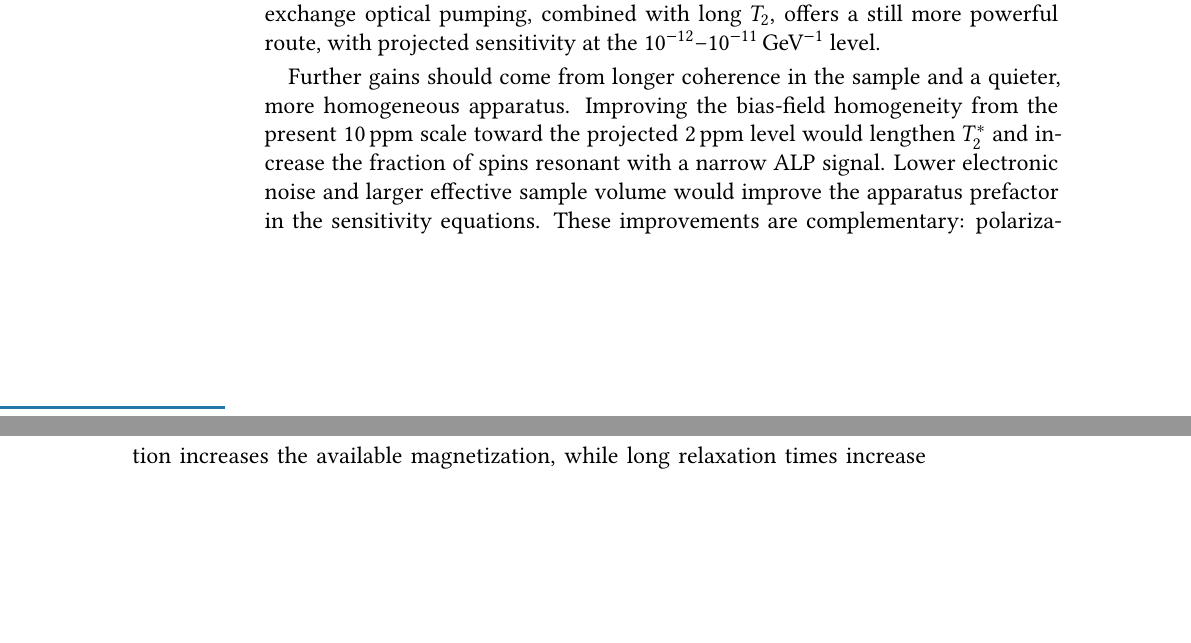
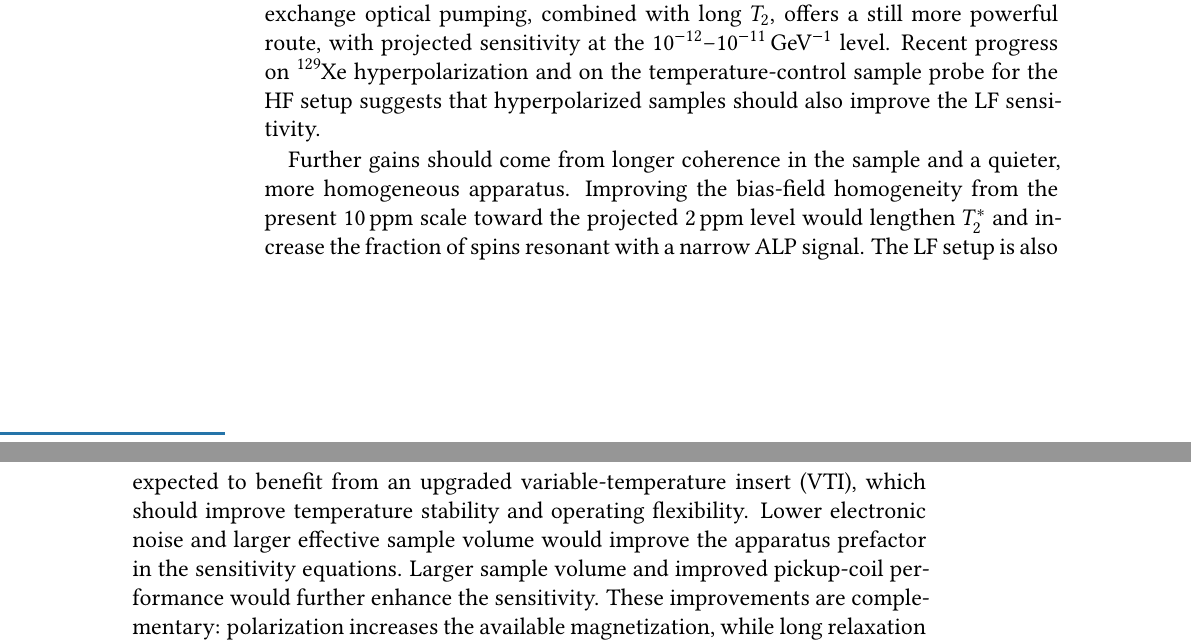
Before and after one commit to CASPEr-Collaboration/ZhangYuzhe-Dissertation, a LaTeX thesis (tex/main.tex, which reads tex/conclusions.tex): two parts of pages 96 and 97 of 118, joined at a grey line, cut so that both start at the same text, the shorter picture padded with empty space. Compiled offline with pdfLaTeX.

Commit message:
added outlook

```diff
--- a/tex/conclusions.tex
+++ b/tex/conclusions.tex
@@ -85,10 +85,13 @@ The most direct path to improved sensitivity is higher nuclear-spin polarization
 The thermally polarized methanol sample used here has a proton polarization of only approximately $\num{1.8e-7}$, which dominates the sensitivity budget.
 Hyperpolarized methanol, produced for example by brute-force prepolarization, parahydrogen-induced polarization, or dynamic nuclear polarization, could improve the projected coupling sensitivity to the \num{1e-6}--\num{1e-5}\,\si{\GeV^{-1}} range.
 Liquid \ch{^{129}Xe} polarized by spin-exchange optical pumping, combined with long $T_2$, offers a still more powerful route, with projected sensitivity at the \num{1e-12}--\num{1e-11}\,\si{\GeV^{-1}} level.
+Recent progress on \ch{^{129}Xe} hyperpolarization and on the temperature-control sample probe for the HF setup suggests that hyperpolarized samples should also improve the LF sensitivity.
 
 Further gains should come from longer coherence in the sample and a quieter, more homogeneous apparatus.
 Improving the bias-field homogeneity from the present \SI{10}{ppm} scale toward the projected \SI{2}{ppm} level would lengthen $T_2^*$ and increase the fraction of spins resonant with a narrow ALP signal.
+The LF setup is also expected to benefit from an upgraded variable-temperature insert (VTI), which should improve temperature stability and operating flexibility.
 Lower electronic noise and larger effective sample volume would improve the apparatus prefactor in the sensitivity equations.
+Larger sample volume and improved pickup-coil performance would further enhance the sensitivity.
 These improvements are complementary: polarization increases the available magnetization, while long relaxation times increase the accumulated ALP-induced tipping angle.
 
 The Earth-bound ALP analysis opens a second direction for future work.
```
Also changed, not shown: tex/conclusions.tex (1 more changed lines).
